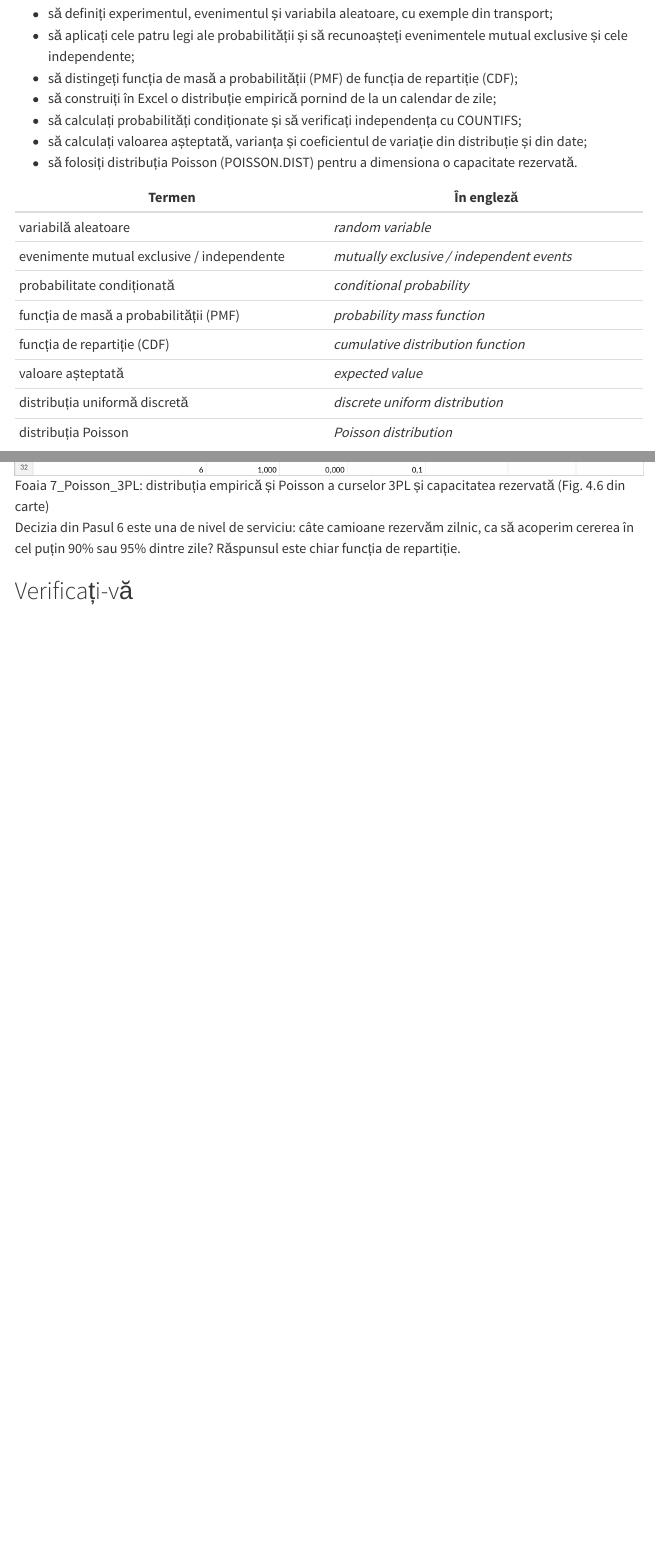
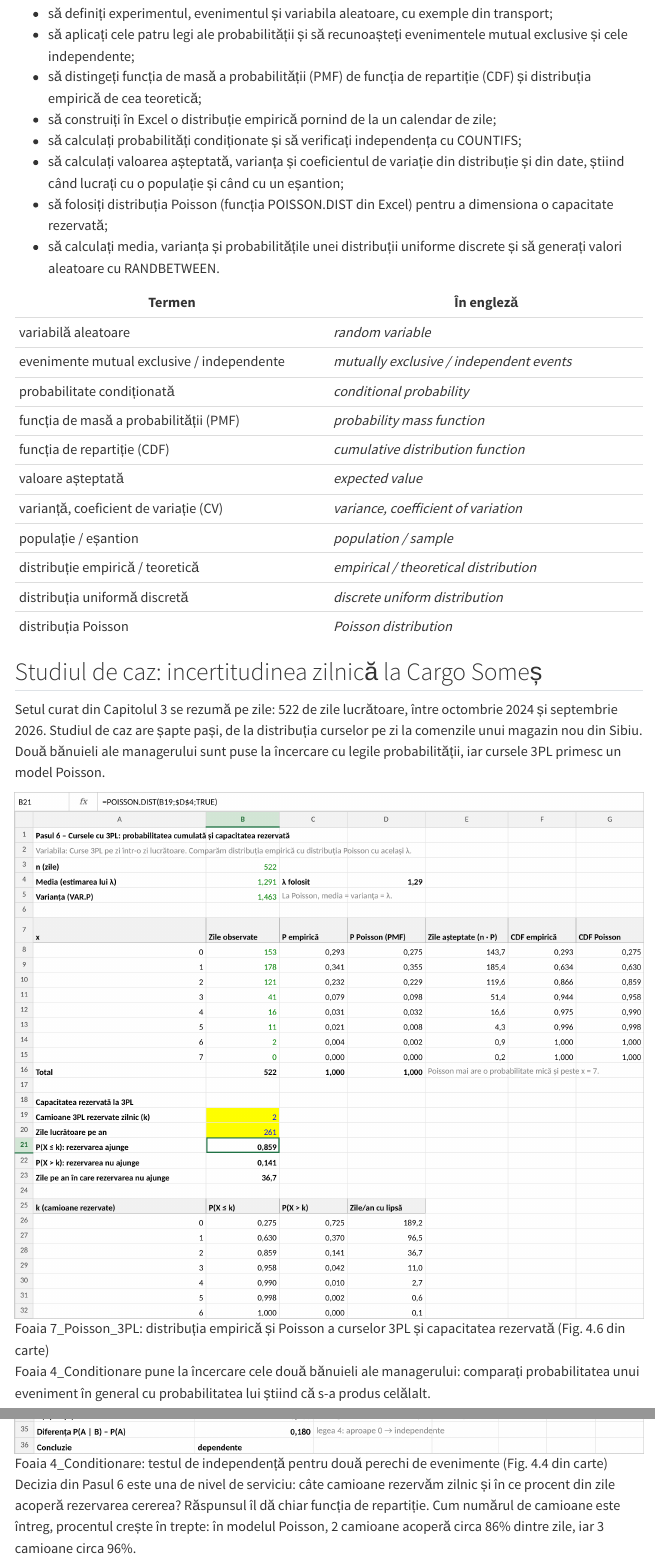
Before and after one commit to lucian-ft/mltm, a Quarto document (capitole/cap04.qmd): the page in a window 1100 px wide, from 1870 px down before the commit and from 1110 px down after it, so that both start at the same text, and a second part further down, joined at a grey line. Rendered offline with R 4.5, knitr and Pandoc in place of Quarto, with nearby package versions; menus at the side of the page are left out.

Commit message:
Cap. 4: corecturile din revizia Gemini
Co-Authored-By: Claude Opus 5.5 <noreply@anthropic.com>
Claude-Session: https://claude.ai/code/session_01MrupEjE8Z6wT5DQeBGxf2q

```diff
--- a/capitole/cap04.qmd
+++ b/capitole/cap04.qmd
@@ -48,11 +46,12 @@
 
 - să definiți experimentul, evenimentul și variabila aleatoare, cu exemple din transport;
 - să aplicați cele patru legi ale probabilității și să recunoașteți evenimentele mutual exclusive și cele independente;
-- să distingeți funcția de masă a probabilității (PMF) de funcția de repartiție (CDF);
+- să distingeți funcția de masă a probabilității (PMF) de funcția de repartiție (CDF) și distribuția empirică de cea teoretică;
 - să construiți în Excel o distribuție empirică pornind de la un calendar de zile;
 - să calculați probabilități condiționate și să verificați independența cu COUNTIFS;
-- să calculați valoarea așteptată, varianța și coeficientul de variație din distribuție și din date;
-- să folosiți distribuția Poisson (POISSON.DIST) pentru a dimensiona o capacitate rezervată.
+- să calculați valoarea așteptată, varianța și coeficientul de variație din distribuție și din date, știind când lucrați cu o populație și când cu un eșantion;
+- să folosiți distribuția Poisson (funcția POISSON.DIST din Excel) pentru a dimensiona o capacitate rezervată;
+- să calculați media, varianța și probabilitățile unei distribuții uniforme discrete și să generați valori aleatoare cu RANDBETWEEN.
 
 | Termen | În engleză |
 | --- | --- |
@@ -62,6 +61,9 @@
 | funcția de masă a probabilității (PMF) | *probability mass function* |
 | funcția de repartiție (CDF) | *cumulative distribution function* |
 | valoare așteptată | *expected value* |
+| varianță, coeficient de variație (CV) | *variance, coefficient of variation* |
+| populație / eșantion | *population / sample* |
+| distribuție empirică / teoretică | *empirical / theoretical distribution* |
 | distribuția uniformă discretă | *discrete uniform distribution* |
 | distribuția Poisson | *Poisson distribution* |
 
@@ -71,7 +73,11 @@
 
 ![Foaia 7_Poisson_3PL: distribuția empirică și Poisson a curselor 3PL și capacitatea rezervată (Fig. 4.6 din carte)](img/fig_4.6.png){fig-alt="Foaia 7_Poisson_3PL: comparația dintre distribuția empirică și distribuția Poisson a curselor 3PL pe zi și probabilitatea cumulată pentru fiecare număr de camioane rezervate"}
 
-Decizia din Pasul 6 este una de nivel de serviciu: câte camioane rezervăm zilnic, ca să acoperim cererea în cel puțin 90% sau 95% dintre zile? Răspunsul este chiar funcția de repartiție.
+Foaia 4_Conditionare pune la încercare cele două bănuieli ale managerului: comparați probabilitatea unui eveniment în general cu probabilitatea lui știind că s-a produs celălalt.
+
+![Foaia 4_Conditionare: testul de independență pentru două perechi de evenimente (Fig. 4.4 din carte)](img/fig_4.4.png){fig-alt="Foaia 4_Conditionare din registru: tabele cu numărul de zile pentru două perechi de evenimente și testul de independență"}
+
+Decizia din Pasul 6 este una de nivel de serviciu: câte camioane rezervăm zilnic și în ce procent din zile acoperă rezervarea cererea? Răspunsul îl dă chiar funcția de repartiție. Cum numărul de camioane este întreg, procentul crește în trepte: în modelul Poisson, 2 camioane acoperă circa 86% dintre zile, iar 3 camioane circa 96%.
 
 ## Verificați-vă
 
```
Also changed, not shown: capitole/cap04.qmd (10 more changed lines).
